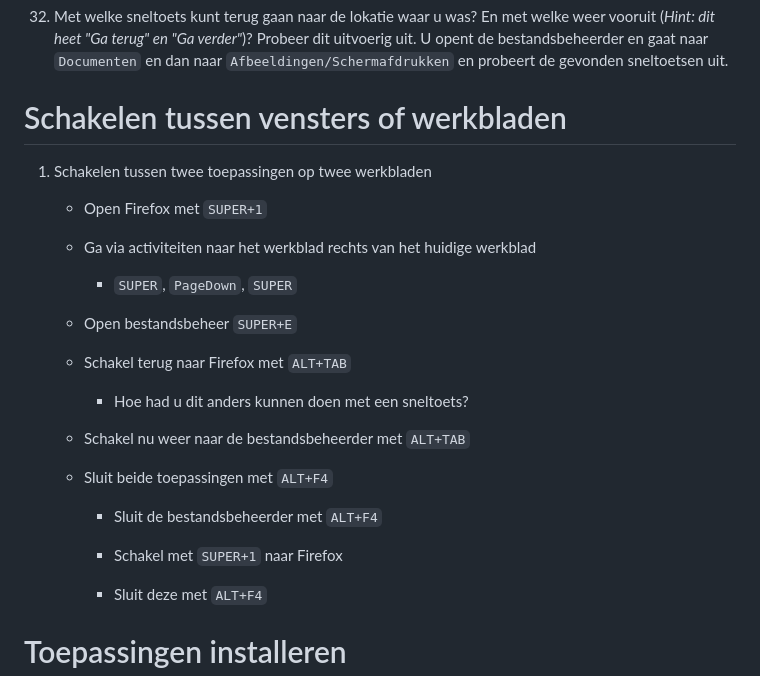
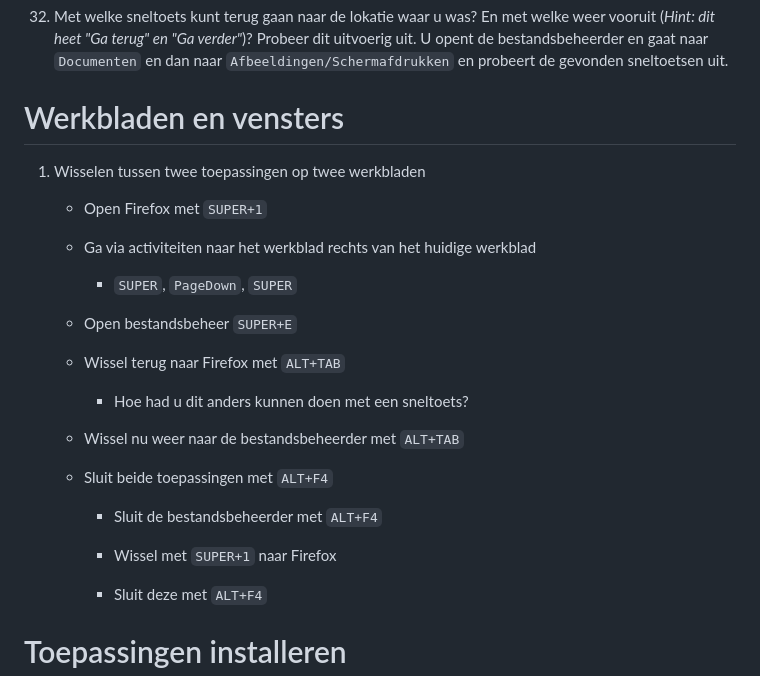
Before and after one commit to slspeek/linux-beginners-cursus, a Markdown page: oefeningen.md, the part around the change. Rendered like a GitHub page.

Commit message:
presentatie: werkbladen en vensters zonder voorbeelden

````diff
--- a/oefeningen.md
+++ b/oefeningen.md
@@ -977,9 +977,9 @@ Gebruik nu het vergrootglas bovenaan het venster om te zoeken.
 1. Met welke sneltoets kunt terug gaan naar de lokatie waar u was? En met welke weer vooruit  (*Hint: dit heet "Ga terug" en "Ga verder"*)?
 Probeer dit uitvoerig uit. U opent de bestandsbeheerder en gaat naar ```Documenten``` en dan naar ```Afbeeldingen/Schermafdrukken``` en probeert de gevonden sneltoetsen uit.
 
-#  Schakelen tussen vensters of werkbladen
+#  Werkbladen en vensters
 
-1. Schakelen tussen twee toepassingen op twee werkbladen
+1. Wisselen tussen twee toepassingen op twee werkbladen
 
     - Open Firefox met ```SUPER+1```
 
@@ -989,17 +989,17 @@
 
     - Open bestandsbeheer ```SUPER+E```
 
-    - Schakel terug naar Firefox met ```ALT+TAB```
+    - Wissel terug naar Firefox met ```ALT+TAB```
 
         - Hoe had u dit anders kunnen doen met een sneltoets?
 
-    - Schakel nu weer naar de bestandsbeheerder met ```ALT+TAB```
+    - Wissel nu weer naar de bestandsbeheerder met ```ALT+TAB```
 
     - Sluit beide toepassingen met ```ALT+F4```
 
         - Sluit de bestandsbeheerder met ```ALT+F4```
 
-        - Schakel met ```SUPER+1``` naar Firefox
+        - Wissel met ```SUPER+1``` naar Firefox
 
         - Sluit deze met ```ALT+F4```
 
````
Also changed, not shown: presentatie.md (+152 -0 lines), samenvatting.md (+2 -2 lines), img/werkbladen.png (added).
